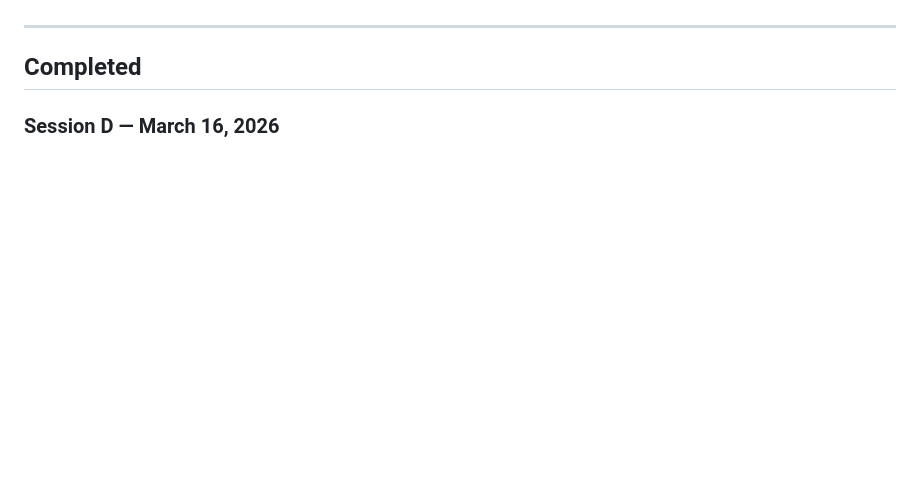
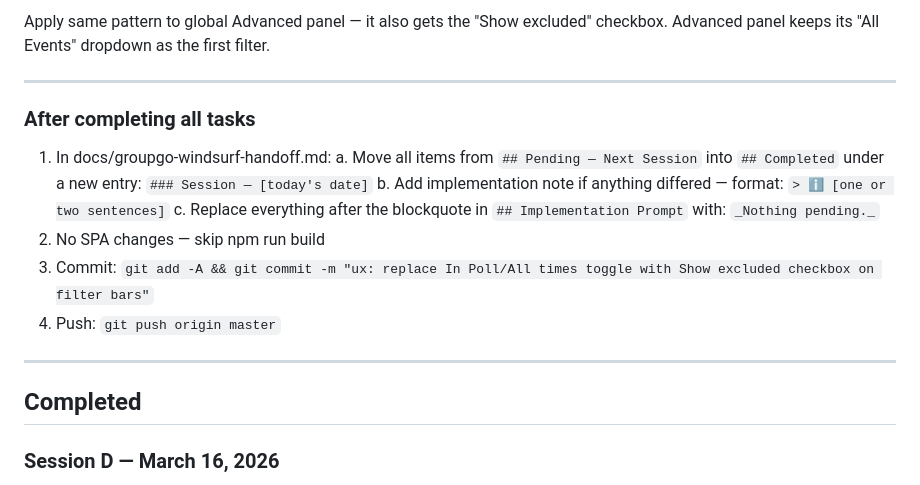
Before and after one commit to tonyperkins/groupgo, a Markdown page: docs/groupgo-windsurf-handoff.md, the part around one of its changes. Rendered like a GitHub page; blank space fills up the shorter version.

```diff
--- a/docs/groupgo-windsurf-handoff.md
+++ b/docs/groupgo-windsurf-handoff.md
@@ -587,3 +649,20 @@ _Nothing pending._
+Apply same pattern to global Advanced panel — it also gets the
+"Show excluded" checkbox. Advanced panel keeps its "All Events" dropdown
+as the first filter.
+
+---
+
+### After completing all tasks
+
+1. In docs/groupgo-windsurf-handoff.md:
+   a. Move all items from `## Pending — Next Session` into `## Completed`
+      under a new entry: `### Session — [today's date]`
+   b. Add implementation note if anything differed — format: `> ℹ️ [one or two sentences]`
+   c. Replace everything after the blockquote in `## Implementation Prompt`
+      with: `_Nothing pending._`
+2. No SPA changes — skip npm run build
+3. Commit: `git add -A && git commit -m "ux: replace In Poll/All times toggle with Show excluded checkbox on filter bars"`
+4. Push: `git push origin master`
 
 ---
 
```
Also changed, not shown: other parts of docs/groupgo-windsurf-handoff.md (+64 -2 lines).
